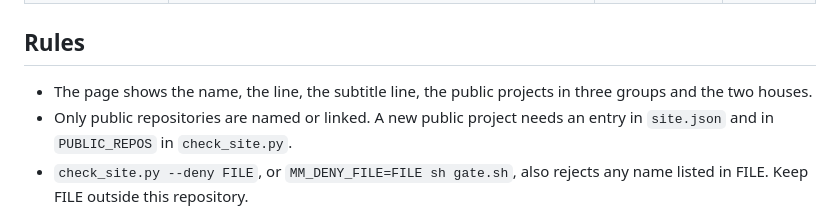
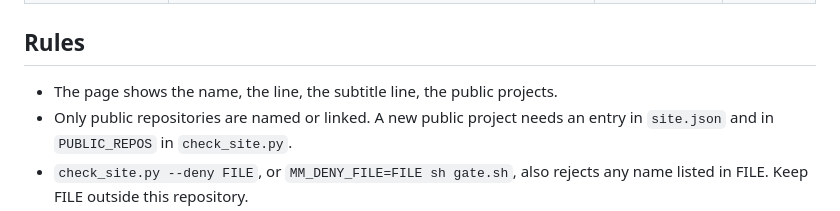
Before and after one commit to machine-made/machine-made.github.io, a Markdown page: README.md, the part around the change. Drawn GitHub-style.

Commit message:
Update rules section in README.md
Removed mention of the two houses from the rules section.

```diff
--- a/README.md
+++ b/README.md
@@ -72,7 +72,7 @@ same bytes.
 
 ## Rules
 
-- The page shows the name, the line, the subtitle line, the public projects in three groups and the two houses.
+- The page shows the name, the line, the subtitle line, the public projects.
 - Only public repositories are named or linked. A new public project needs an entry in
   `site.json` and in `PUBLIC_REPOS` in `check_site.py`.
 - `check_site.py --deny FILE`, or `MM_DENY_FILE=FILE sh gate.sh`, also rejects any name listed
```
